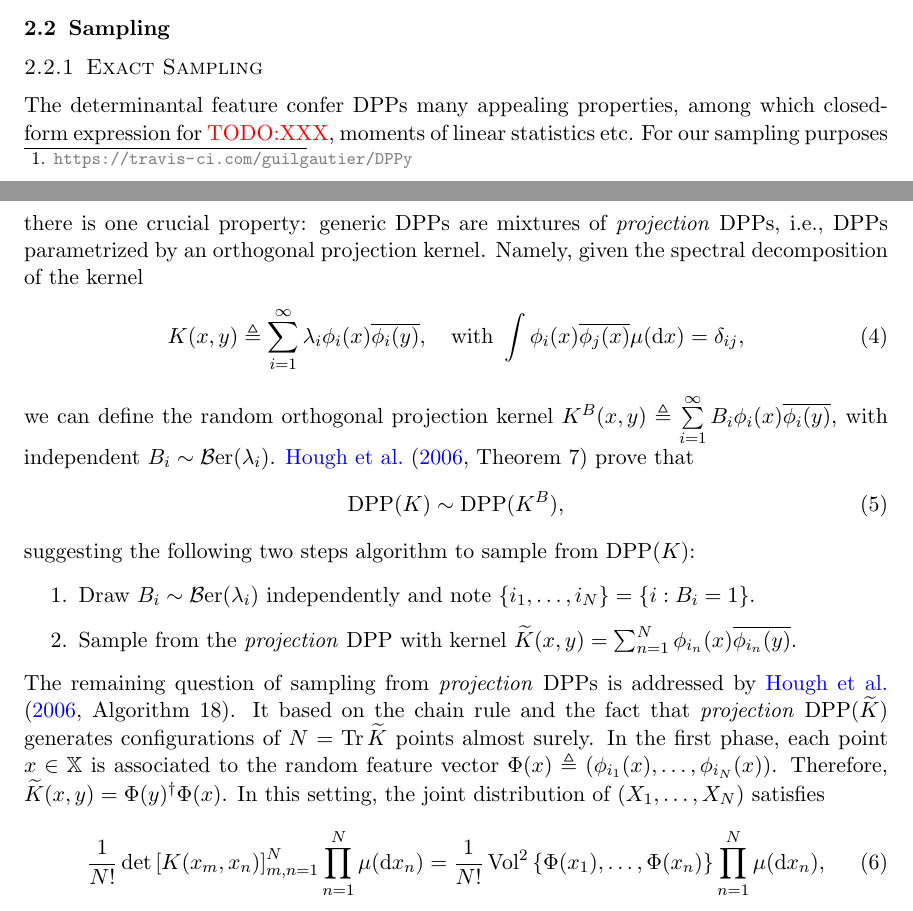
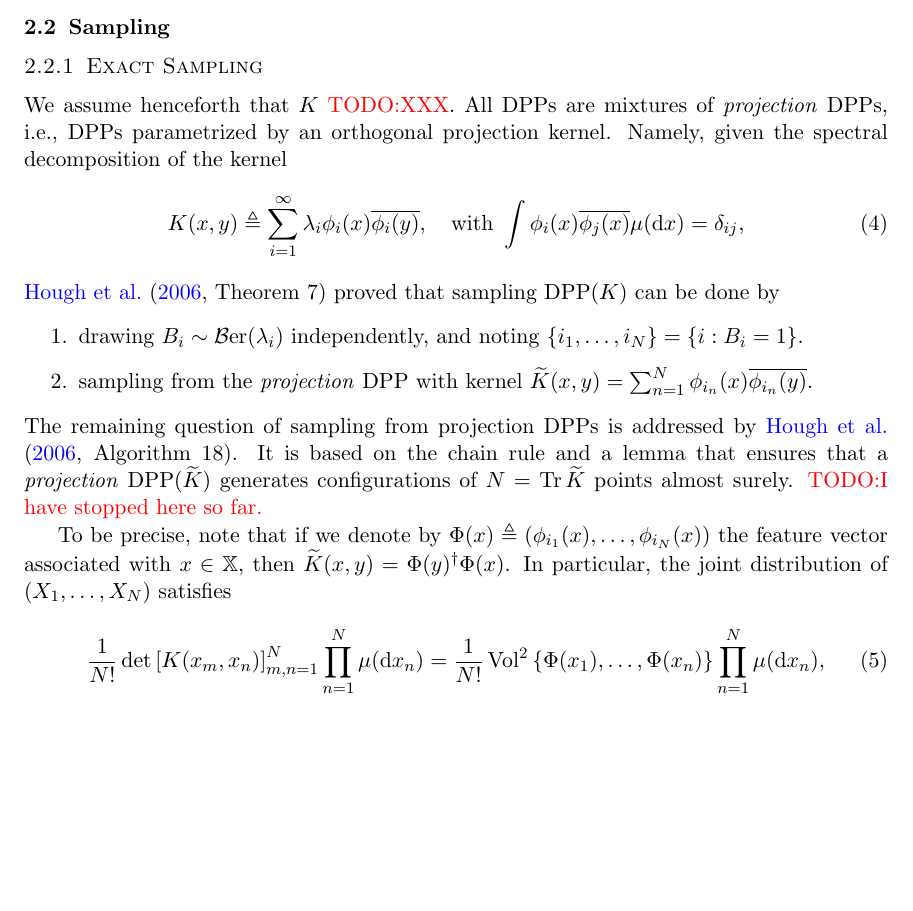
Before and after one commit to guilgautier/DPPy_paper, a LaTeX paper (tex/dppy_paper.tex): two parts of pages 2 and 3 of 6 before the commit and part of page 3 of 7 after it, the two joined at a grey line, cut so that both start at the same text, the shorter picture padded with empty space. Compiled offline with pdfLaTeX.

Commit message:
worked up until sampling algorithm, not all included

```diff
--- a/tex/dppy_paper.tex
+++ b/tex/dppy_paper.tex
@@ -120,36 +123,24 @@
     \subsubsection{Exact Sampling} % (fold)
     \label{ssub:exact_sampling}
 
-      The determinantal feature confer DPPs many appealing properties, among which closed-form expression for \todo{XXX}, moments of linear statistics \etc
-      For our sampling purposes there is one crucial property: generic DPPs are mixtures of \textit{projection} DPPs, i.e., DPPs parametrized by an orthogonal projection kernel.
-      Namely, given the spectral decomposition of the kernel
+      We assume henceforth that $K$ \todo{XXX}. All DPPs are mixtures of \textit{projection} DPPs, i.e., DPPs parametrized by an orthogonal projection kernel. Namely, given the spectral decomposition of the kernel
       \begin{equation}
       \label{eq:eigdec_kernel}
         K(x,y)\triangleq\suml_{i=1}^{\infty} \lambda_i \phi_i(x) \overline{\phi_i(y)},
         \quad \text{with }
         \int \phi_i(x) \overline{\phi_j(x)} \mu(\diff x) = \delta_{ij},
       \end{equation}
-			\noindent
-      we can define the random orthogonal projection kernel
-      $
-        K^B(x,y)
-          \triangleq \suml_{i=1}^{\infty} B_i \phi_i(x) \overline{\phi_i(y)}
-      $, with independent $B_i\sim\Ber(\lambda_i)$.
-      \citet[Theorem 7]{HKPV06} prove that
-      \begin{equation}
-        \DPP(K) \sim \DPP(K^B),
-      \end{equation}
-      suggesting the following two steps algorithm to sample from $\DPP(K)$:
+      \citet[Theorem 7]{HKPV06} proved that sampling $\DPP(K)$ can be done by
       \begin{enumerate}
-        \item Draw $B_i\sim\Ber(\lambda_i)$ independently and note $\lrcb{i_1,\dots,i_{N}} = \lrcb{i:B_i=1}$.
-        \item Sample from the \textit{projection} DPP with kernel $\tilde{K}(x,y) = \sum_{n=1}^{N}\phi_{i_n}(x) \overline{\phi_{i_n}(y)}$.
+        \item drawing $B_i\sim\Ber(\lambda_i)$ independently, and noting $\lrcb{i_1,\dots,i_{N}} = \lrcb{i:B_i=1}$.
+        \item sampling from the \textit{projection} DPP with kernel $\tilde{K}(x,y) = \sum_{n=1}^{N}\phi_{i_n}(x) \overline{\phi_{i_n}(y)}$.
       \end{enumerate}
-			\noindent
-      The remaining question of sampling from \textit{projection} DPPs is addressed by \citet[Algorithm 18]{HKPV06}.
-      It based on the chain rule and the fact that \textit{projection} $\DPP(\tilde{K})$ generates configurations of $N=\Tr \tilde{K}$ points almost surely.
-      In the first phase, each point $x\in \bbX$ is associated to the random feature vector $\Phi(x) \triangleq \lrp{\phi_{i_1}(x),\dots,\phi_{i_N}(x)}$. Therefore, $\tilde{K}(x,y) = \Phi(y)^{\dagger} \Phi(x)$.
+      The remaining question of sampling from projection DPPs is addressed by \citet[Algorithm 18]{HKPV06}.
+      It is based on the chain rule and a lemma that ensures that a \textit{projection} $\DPP(\tilde{K})$ generates configurations of $N=\Tr \tilde{K}$ points almost surely. \todo{I have stopped here so far.}
+
+      To be precise, note that if we denote by $\Phi(x) \triangleq \lrp{\phi_{i_1}(x),\dots,\phi_{i_N}(x)}$ the feature vector associated with $x\in\bbX$, then $\tilde{K}(x,y) = \Phi(y)^{\dagger} \Phi(x)$.
       % $N\overset{\text{a.s.}}{=}\Tr K$ points.
-      In this setting, the joint distribution of $(X_1,\dots,X_N)$ satisfies
+      In particular, the joint distribution of $(X_1,\dots,X_N)$ satisfies
       \begin{equation}
       \label{eq:joint_distribution}
         \frac{1}{N!} \det \lrb{K(x_m,x_n)}_{m,n=1}^N \prod_{n=1}^N\mu(\diff x_n)
```
Also changed, not shown: tex/dppy_paper.tex (7 more changed lines).
